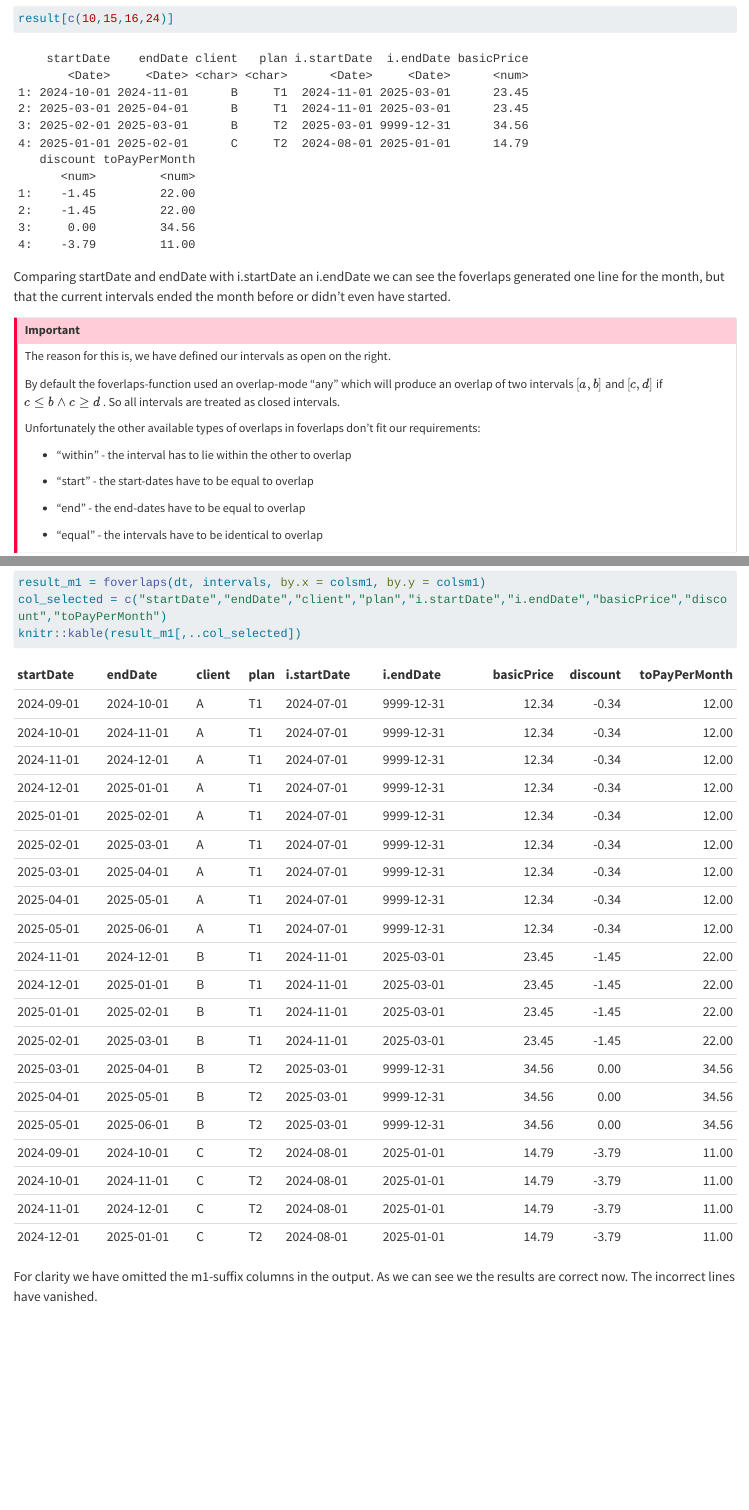
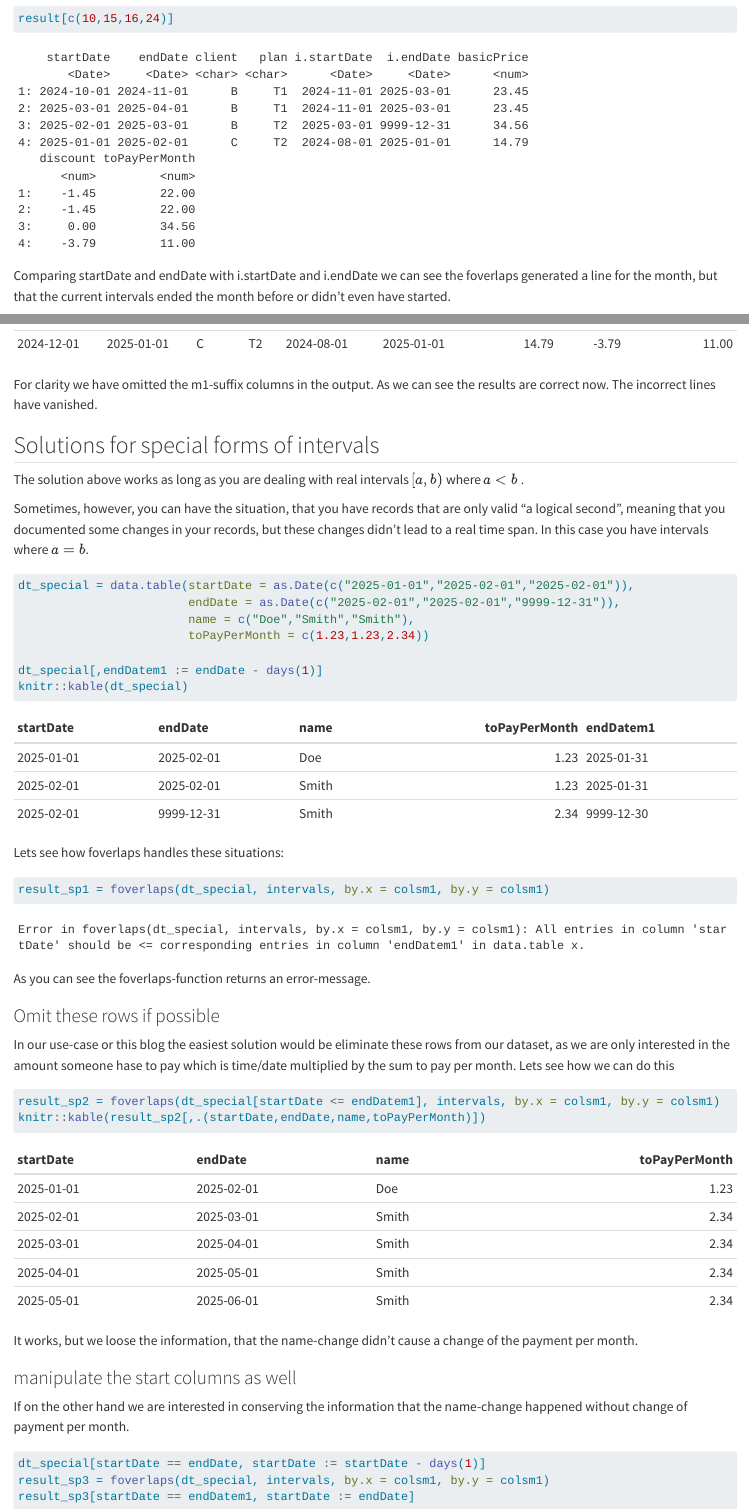
Before and after one commit to thomasbrand77/r-solutions, a Quarto document (posts/using-foverlaps-for-time-slices/index.qmd): the page in a window 1100 px wide, from 3510 px down before the commit and from 3660 px down after it, so that both start at the same text, and a second part further down, joined at a grey line. Rendered offline with R 4.5, knitr and Pandoc in place of Quarto, with nearby package versions; long lines of code are wrapped.

Commit message:
status as of 2025-06-23

````diff
--- a/posts/using-foverlaps-for-time-slices/index.qmd
+++ b/posts/using-foverlaps-for-time-slices/index.qmd
@@ -25,12 +25,11 @@ In mathematical terms we have an interval, that is closed at the left and open a
 Let's look at some example-data.
 
 ```{r}
-#| echo: FALSE
 #| label: example-data
 
 library(data.table)
 load("./client_data.Rdata")
-dt
+knitr::kable(dt)
 ```
 
 This is of course a simplified example.
@@ -79,5 +78,7 @@ First, we will generate a data.table with two columns for the begin and the end
 
 ```{r}
+#| label: definition-of-intervals
+
 intervals = data.table(startDate = seq(as.Date("2024-09-01"), to = as.Date("2025-06-01"), by = "month"))
 intervals[,endDate := shift(startDate, type = "lead")]
 intervals = na.omit(intervals)
@@ -89,6 +90,8 @@ intervals
 Next we will start a first try to see what foverlaps will produce.
 
 ```{r}
+#| label: first-draft-of-fintervals
+
 result = foverlaps(dt, intervals, by.x = cols, by.y = cols)
 knitr::kable(result)
 ```
@@ -98,15 +101,17 @@ We are almost there.
 But if we look closer we see that there are some wrong lines
 
 ```{r}
+#| label: errors-of-first-draft
+
 result[c(10,15,16,24)]
 ```
 
-Comparing startDate and endDate with i.startDate an i.endDate we can see the foverlaps generated one line for the month, but that the current intervals ended the month before or didn't even have started.
+Comparing startDate and endDate with i.startDate and i.endDate we can see the foverlaps generated a line for the month, but that the current intervals ended the month before or didn't even have started.
 
 ::: callout-important
-The reason for this is, we have defined our intervals as open on the right.
+The reason for this is, that we have defined our intervals as open on the right.
 
-By default the foverlaps-function used an overlap-mode "any" which will produce an overlap of two intervals $[a,b]$ and $[c,d]$ if $c\le b \wedge c\ge d$ . So all intervals are treated as closed intervals.
+By default the foverlaps-function used an overlap-mode "any" which will produce an overlap of two intervals $[a,b]$ and $[c,d]$ if $c\le b \wedge d\ge a$ . So all intervals are treated as closed intervals.
 
 Unfortunately the other available types of overlaps in foverlaps don't fit our requirements:
 
@@ -125,5 +130,7 @@ Therefore we have to change our intervals from open on the right side to closed
 
 ```{r}
+#| label: transform-of-intervals
+
 dt[,endDatem1 := endDate - days(1)]
 intervals[,endDatem1 := endDate - days(1)]
 colsm1 = c("startDate","endDatem1")
@@ -138,4 +147,55 @@ col_selected = c("startDate","endDate","client","plan","i.startDate","i.endDate"
 knitr::kable(result_m1[,..col_selected])
 ```
 
-For clarity we have omitted the m1-suffix columns in the output. As we can see we the results are correct now. The incorrect lines have vanished.
+For clarity we have omitted the m1-suffix columns in the output. As we can see the results are correct now. The incorrect lines have vanished.
+
+## Solutions for special forms of intervals
+
+The solution above works as long as you are dealing with real intervals $[a,b)$ where $a<b$ .
+
+Sometimes, however, you can have the situation, that you have records that are only valid "a logical second", meaning that you documented some changes in your records, but these changes didn't lead to a real time span. In this case you have intervals where $a=b$.
+
+```{r}
+#| label: special-slices
+
+dt_special = data.table(startDate = as.Date(c("2025-01-01","2025-02-01","2025-02-01")),
+                        endDate = as.Date(c("2025-02-01","2025-02-01","9999-12-31")),
+                        name = c("Doe","Smith","Smith"),
+                        toPayPerMonth = c(1.23,1.23,2.34))
+
+dt_special[,endDatem1 := endDate - days(1)]
+knitr::kable(dt_special)
+```
+
+Lets see how foverlaps handles these situations:
+
+```{r}
+#| label: first-try-special-interval
+#| error: TRUE
+
+result_sp1 = foverlaps(dt_special, intervals, by.x = colsm1, by.y = colsm1)
+```
+
+As you can see the foverlaps-function returns an error-message.
+
+### Omit these rows if possible
+
+In our use-case or this blog the easiest solution would be eliminate these rows from our dataset, as we are only interested in the amount someone hase to pay which is time/date multiplied by the sum to pay per month. Lets see how we can do this
+
+```{r}
+
+result_sp2 = foverlaps(dt_special[startDate <= endDatem1], intervals, by.x = colsm1, by.y = colsm1)
+knitr::kable(result_sp2[,.(startDate,endDate,name,toPayPerMonth)])
+```
+
+It works, but we loose the information, that the name-change didn't cause a change of the payment per month.
+
+### manipulate the start columns as well
+
+If on the other hand we are interested in conserving the information that the name-change happened without change of payment per month.
+
+```{r}
+dt_special[startDate == endDate, startDate := startDate - days(1)]
+result_sp3 = foverlaps(dt_special, intervals, by.x = colsm1, by.y = colsm1)
+result_sp3[startDate == endDatem1, startDate := endDate]
+```
````
Also changed, not shown: posts/using-foverlaps-for-time-slices/client_data.Rdata, posts/using-foverlaps-for-time-slices/index.qmd (8 more changed lines), 1 other file.
